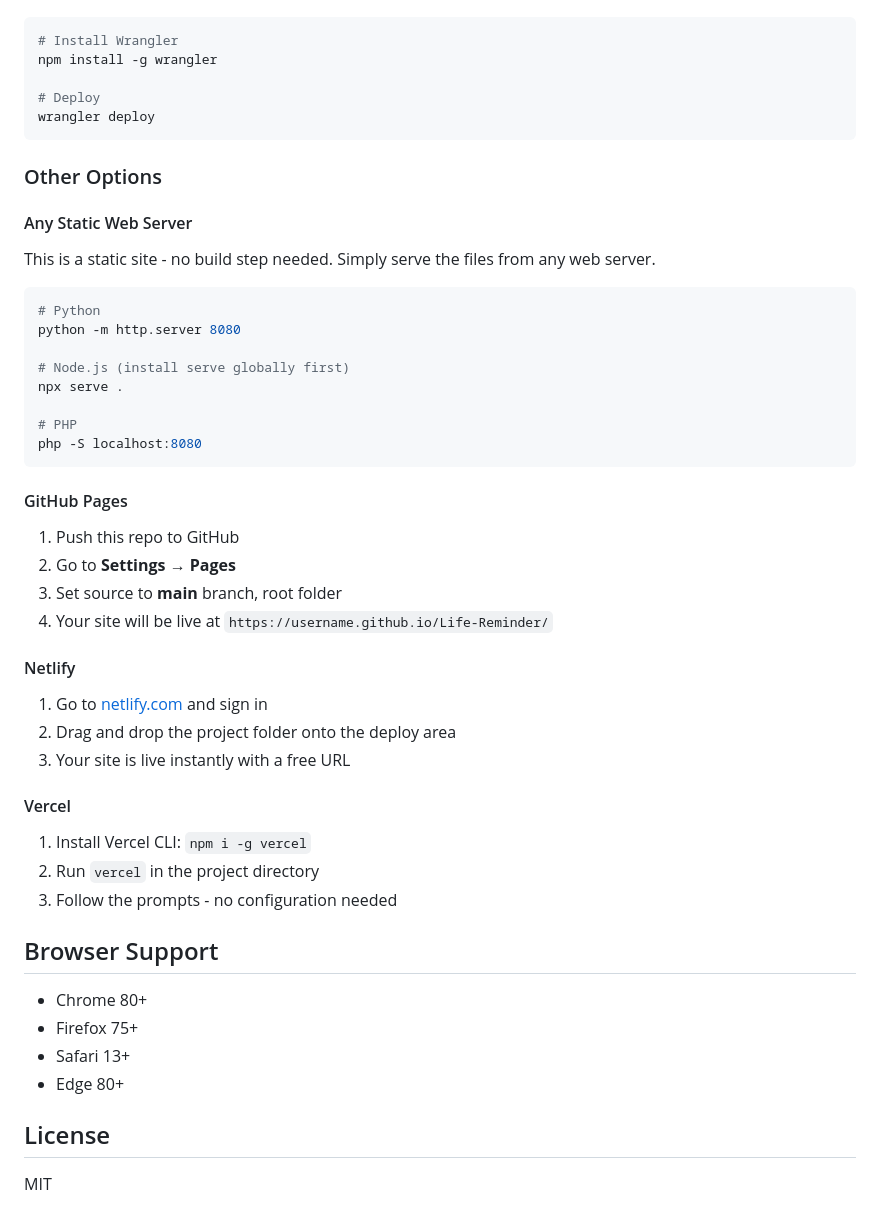
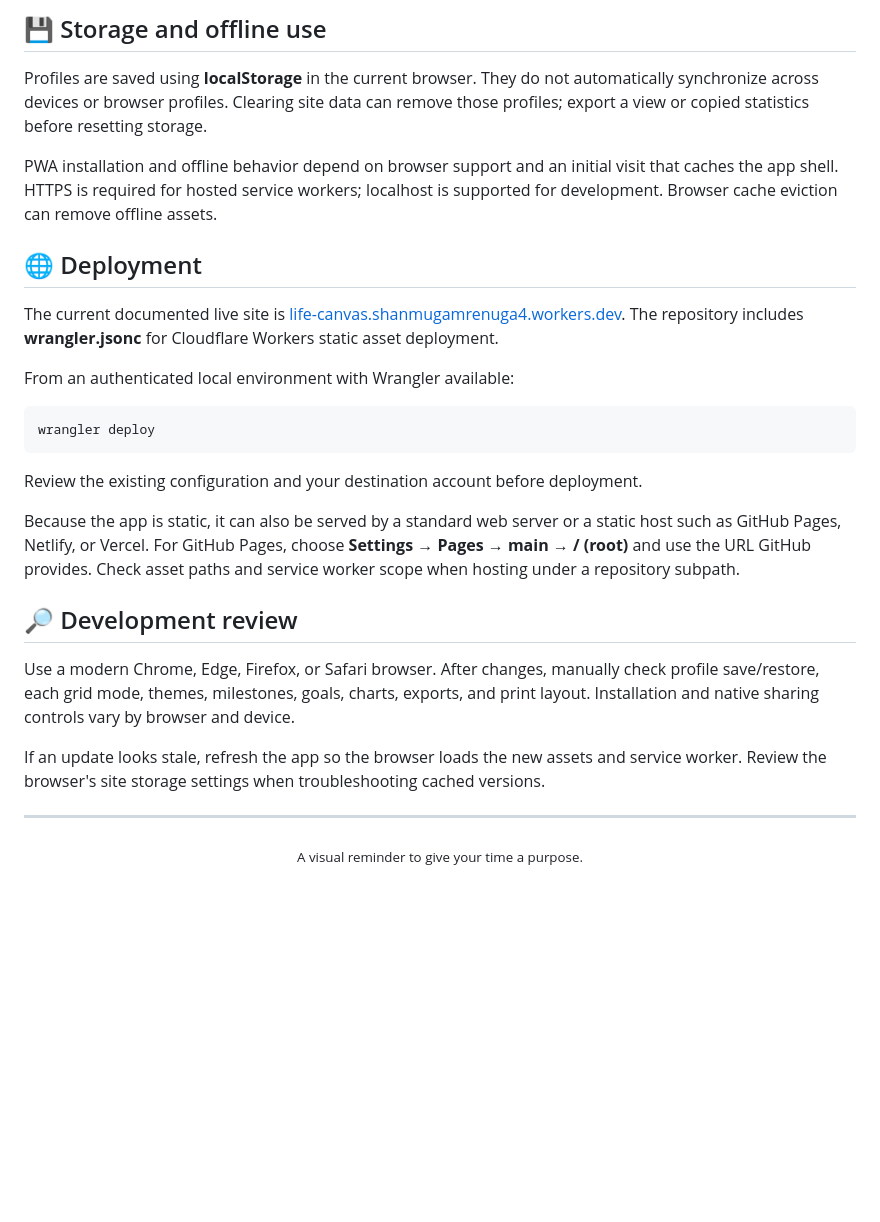
Before and after one commit to Vignesh-S-GitHub/Life-Canvas, a Markdown page: README.md, the part around one of its changes. Drawn GitHub-style; blank space fills up the shorter version.

Commit message:
docs: refresh Life Canvas README and clarify local storage
Updated project description, features, and deployment instructions in README.

````diff
--- a/README.md
+++ b/README.md
@@ -58,55 +75,29 @@ The site is deployed via Wrangler with the config in `wrangler.jsonc`:
+## 💾 Storage and offline use
+
+Profiles are saved using **localStorage** in the current browser. They do not automatically synchronize across devices or browser profiles. Clearing site data can remove those profiles; export a view or copied statistics before resetting storage.
+
+PWA installation and offline behavior depend on browser support and an initial visit that caches the app shell. HTTPS is required for hosted service workers; localhost is supported for development. Browser cache eviction can remove offline assets.
+
+## 🌐 Deployment
+
+The current documented live site is [life-canvas.shanmugamrenuga4.workers.dev](https://life-canvas.shanmugamrenuga4.workers.dev/). The repository includes **wrangler.jsonc** for Cloudflare Workers static asset deployment.
+
+From an authenticated local environment with Wrangler available:
 
 ```bash
-# Install Wrangler
-npm install -g wrangler
-
-# Deploy
 wrangler deploy
 ```
 
-### Other Options
+Review the existing configuration and your destination account before deployment.
 
-#### Any Static Web Server
+Because the app is static, it can also be served by a standard web server or a static host such as GitHub Pages, Netlify, or Vercel. For GitHub Pages, choose **Settings → Pages → main → / (root)** and use the URL GitHub provides. Check asset paths and service worker scope when hosting under a repository subpath.
 
-This is a static site - no build step needed. Simply serve the files from any web server.
+## 🔎 Development review
 
-```bash
-# Python
-python -m http.server 8080
+Use a modern Chrome, Edge, Firefox, or Safari browser. After changes, manually check profile save/restore, each grid mode, themes, milestones, goals, charts, exports, and print layout. Installation and native sharing controls vary by browser and device.
 
-# Node.js (install serve globally first)
-npx serve .
+If an update looks stale, refresh the app so the browser loads the new assets and service worker. Review the browser's site storage settings when troubleshooting cached versions.
 
-# PHP
-php -S localhost:8080
-```
+---
 
-#### GitHub Pages
-
-1. Push this repo to GitHub
-2. Go to **Settings → Pages**
-3. Set source to **main** branch, root folder
-4. Your site will be live at `https://username.github.io/Life-Reminder/`
-
-#### Netlify
-
-1. Go to [netlify.com](https://netlify.com) and sign in
-2. Drag and drop the project folder onto the deploy area
-3. Your site is live instantly with a free URL
-
-#### Vercel
-
-1. Install Vercel CLI: `npm i -g vercel`
-2. Run `vercel` in the project directory
-3. Follow the prompts - no configuration needed
-
-## Browser Support
-
-- Chrome 80+
-- Firefox 75+
-- Safari 13+
-- Edge 80+
-
-## License
-
-MIT
+<p align="center"><sub>A visual reminder to give your time a purpose.</sub></p>
````
Also changed, not shown: other parts of README.md (+60 -43 lines).
